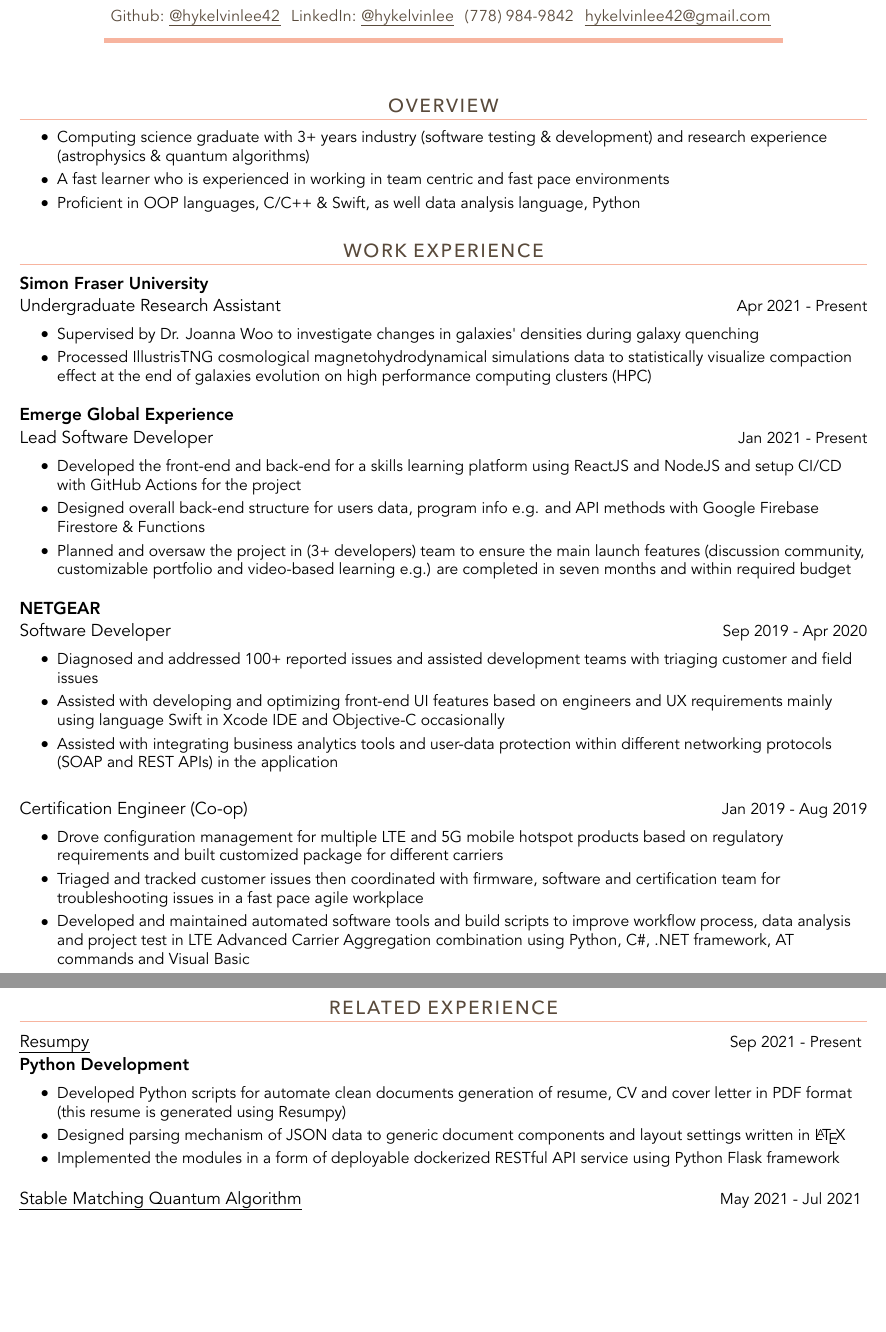
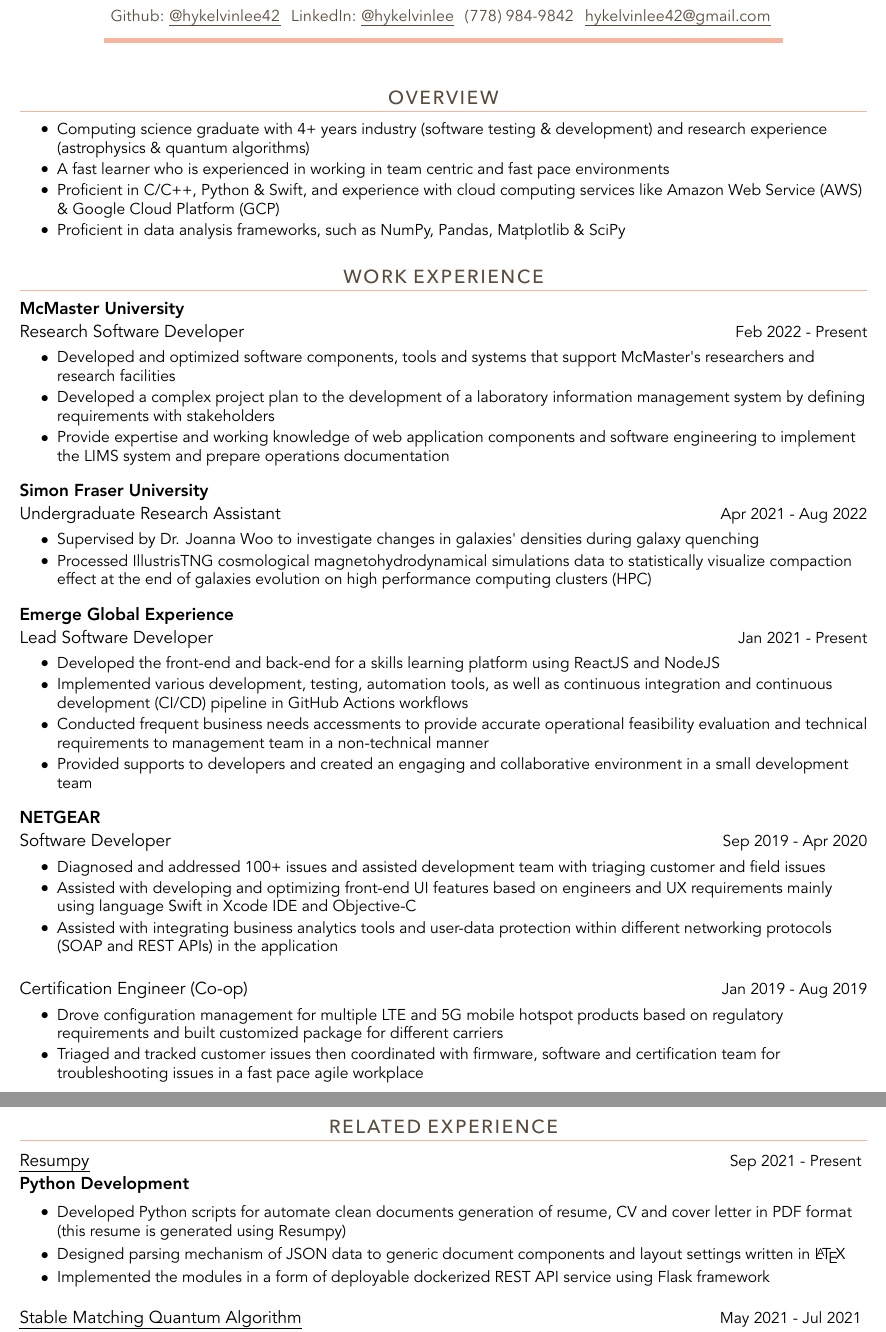
Before and after one commit to hykelvinlee42/resumpy, a LaTeX CV (export/resume.tex): two parts of pages 1 and 2 of 2, joined at a grey line, cut so that both start at the same text, the shorter picture padded with empty space. The pictures show the PDF file export/resume.pdf that the author committed with the source.

Commit message:
updated resume - Nov 16, 2022

```diff
--- a/export/resume.tex
+++ b/export/resume.tex
@@ -74,9 +74,10 @@
 \label{sec:OVERVIEW}%
 \resumeSubHeadingListStart%
 \resumeOverview%
-\resumeItem{Computing science graduate with 3+ years industry (software testing \& development) and research experience (astrophysics \& quantum algorithms)}%
+\resumeItem{Computing science graduate with 4+ years industry (software testing \& development) and research experience (astrophysics \& quantum algorithms)}%
 \resumeItem{A fast learner who is experienced in working in team centric and fast pace environments}%
-\resumeItem{Proficient in OOP languages, C/C++ \& Swift, as well data analysis language, Python}%
+\resumeItem{Proficient in C/C++, Python \& Swift, and experience with cloud computing services like Amazon Web Service (AWS) \& Google Cloud Platform (GCP)}%
+\resumeItem{Proficient in data analysis frameworks, such as NumPy, Pandas, Matplotlib \& SciPy}%
 \resumeItemListEnd%
 \resumeSubHeadingListEnd
 
@@ -99,24 +100,29 @@
 \section{WORK EXPERIENCE}%
 \label{sec:WORKEXPERIENCE}%
 \resumeSubHeadingListStart%
-\resumeWork{Simon Fraser University}{Undergraduate Research Assistant}{Apr 2021 - Present}%
+\resumeWork{McMaster University}{Research Software Developer}{Feb 2022 - Present}%
+\resumeItem{Developed and optimized software components, tools and systems that support McMaster's researchers and research facilities}%
+\resumeItem{Developed a complex project plan to the development of a laboratory information management system by defining requirements with stakeholders}%
+\resumeItem{Provide expertise and working knowledge of web application components and software engineering to implement the LIMS system and prepare operations documentation}%
+\resumeItemListEnd%
+\resumeWork{Simon Fraser University}{Undergraduate Research Assistant}{Apr 2021 - Aug 2022}%
 \resumeItem{Supervised by Dr. Joanna Woo to investigate changes in galaxies' densities during galaxy quenching}%
 \resumeItem{Processed IllustrisTNG cosmological magnetohydrodynamical simulations data to statistically visualize compaction effect at the end of galaxies evolution on high performance computing clusters (HPC)}%
 \resumeItemListEnd%
 \resumeWork{Emerge Global Experience}{Lead Software Developer}{Jan 2021 - Present}%
-\resumeItem{Developed the front{-}end and back{-}end for a skills learning platform using ReactJS and NodeJS and setup CI/CD with GitHub Actions for the project}%
-\resumeItem{Designed overall back{-}end structure for users data, program info e.g. and API methods with Google Firebase Firestore \& Functions}%
-\resumeItem{Planned and oversaw the project in (3+ developers) team to ensure the main launch features (discussion community, customizable portfolio and video{-}based learning e.g.) are completed in seven months and within required budget}%
+\resumeItem{Developed the front{-}end and back{-}end for a skills learning platform using ReactJS and NodeJS}%
+\resumeItem{Implemented various development, testing, automation tools, as well as continuous integration and continuous development (CI/CD) pipeline in GitHub Actions workflows}%
+\resumeItem{Conducted frequent business needs accessments to provide accurate operational feasibility evaluation and technical requirements to management team in a non{-}technical manner}%
+\resumeItem{Provided supports to developers and created an engaging and collaborative environment in a small development team}%
 \resumeItemListEnd%
 \resumeWork{NETGEAR}{Software Developer}{Sep 2019 - Apr 2020}%
-\resumeItem{Diagnosed and addressed 100+ reported issues and assisted development teams with triaging customer and field issues}%
-\resumeItem{Assisted with developing and optimizing front{-}end UI features based on engineers and UX requirements mainly using language Swift in Xcode IDE and Objective{-}C occasionally}%
+\resumeItem{Diagnosed and addressed 100+ issues and assisted development team with triaging customer and field issues}%
+\resumeItem{Assisted with developing and optimizing front{-}end UI features based on engineers and UX requirements mainly using language Swift in Xcode IDE and Objective{-}C}%
 \resumeItem{Assisted with integrating business analytics tools and user{-}data protection within different networking protocols (SOAP and REST APIs) in the application}%
 \resumeItemListEnd%
 \resumeWorkNullCompany{Certification Engineer (Co-op)}{Jan 2019 - Aug 2019}%
 \resumeItem{Drove configuration management for multiple LTE and 5G mobile hotspot products based on regulatory requirements and built customized package for different carriers}%
 \resumeItem{Triaged and tracked customer issues then coordinated with firmware, software and certification team for troubleshooting issues in a fast pace agile workplace}%
-\resumeItem{Developed and maintained automated software tools and build scripts to improve workflow process, data analysis and project test in LTE Advanced Carrier Aggregation combination using Python, C\#, .NET framework, AT commands and Visual Basic}%
 \resumeItemListEnd%
 \resumeSubHeadingListEnd
 
@@ -135,7 +141,7 @@
 \resumeProject{\href{https://github.com/hykelvinlee42/resumpy}{Resumpy}}{Python Development}{Sep 2021 - Present}%
 \resumeItem{Developed Python scripts for automate clean documents generation of resume, CV and cover letter in PDF format (this resume is generated using Resumpy)}%
 \resumeItem{Designed parsing mechanism of JSON data to generic document components and layout settings written in \LaTeX}%
-\resumeItem{Implemented the modules in a form of deployable dockerized RESTful API service using Python Flask framework}%
+\resumeItem{Implemented the modules in a form of deployable dockerized REST API service using Flask framework}%
 \resumeItemListEnd%
 \resumeProject{\href{https://github.com/hykelvinlee42/quantum-stable-matching}{Stable Matching Quantum Algorithm}}{Special Topics in Theoretical Computing Science {-} Intro to Quantum Computing, SFU}{May 2021 - Jul 2021}%
 \resumeItem{Utilized Grover’s algorithm and designed a quantum algorithm ($O(n\sqrt{n})$) which outperformed the classical Gale-Shapley stable matching algorithm ($O(n^2)$) in terms of time complexity}%
```
Also changed, not shown: export/resume.pdf, 1 other file.
